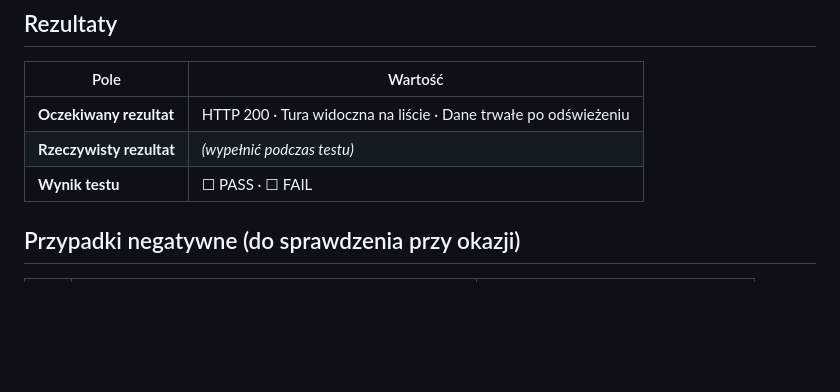
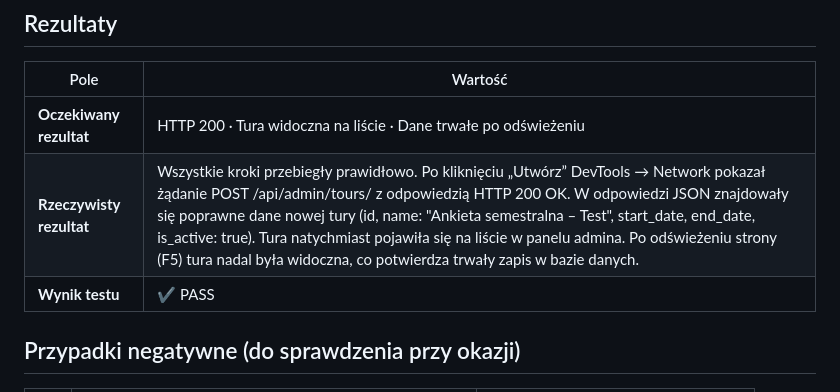
Before and after one commit to Terpow/UniAnkieta, a Markdown page: docs/test-scenarios/UA-TC-002_tworzenie_tury.md, the part around the change. GitHub-like rendering; blank space fills up the shorter version.

Commit message:
Revise test results for UA-TC-002 scenario
Updated actual result and test outcome for test case UA-TC-002.

```diff
--- a/docs/test-scenarios/UA-TC-002_tworzenie_tury.md
+++ b/docs/test-scenarios/UA-TC-002_tworzenie_tury.md
@@ -51,8 +51,8 @@
 | Pole | Wartość |
 |------|---------|
 | **Oczekiwany rezultat** | HTTP 200 · Tura widoczna na liście · Dane trwałe po odświeżeniu |
-| **Rzeczywisty rezultat** | *(wypełnić podczas testu)* |
-| **Wynik testu** | ☐ PASS · ☐ FAIL |
+| **Rzeczywisty rezultat** |Wszystkie kroki przebiegły prawidłowo. Po kliknięciu „Utwórz” DevTools → Network pokazał żądanie POST /api/admin/tours/ z odpowiedzią HTTP 200 OK. W odpowiedzi JSON znajdowały się poprawne dane nowej tury (id, name: "Ankieta semestralna – Test", start_date, end_date, is_active: true). Tura natychmiast pojawiła się na liście w panelu admina. Po odświeżeniu strony (F5) tura nadal była widoczna, co potwierdza trwały zapis w bazie danych.|
+| **Wynik testu** | ✔ PASS |
 
 ## Przypadki negatywne (do sprawdzenia przy okazji)
 
```
